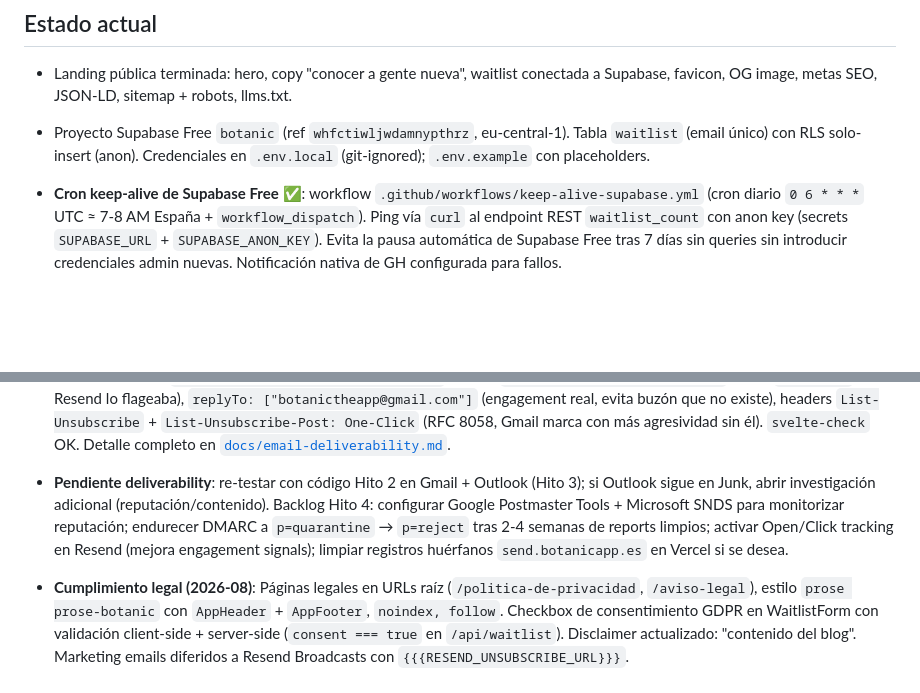
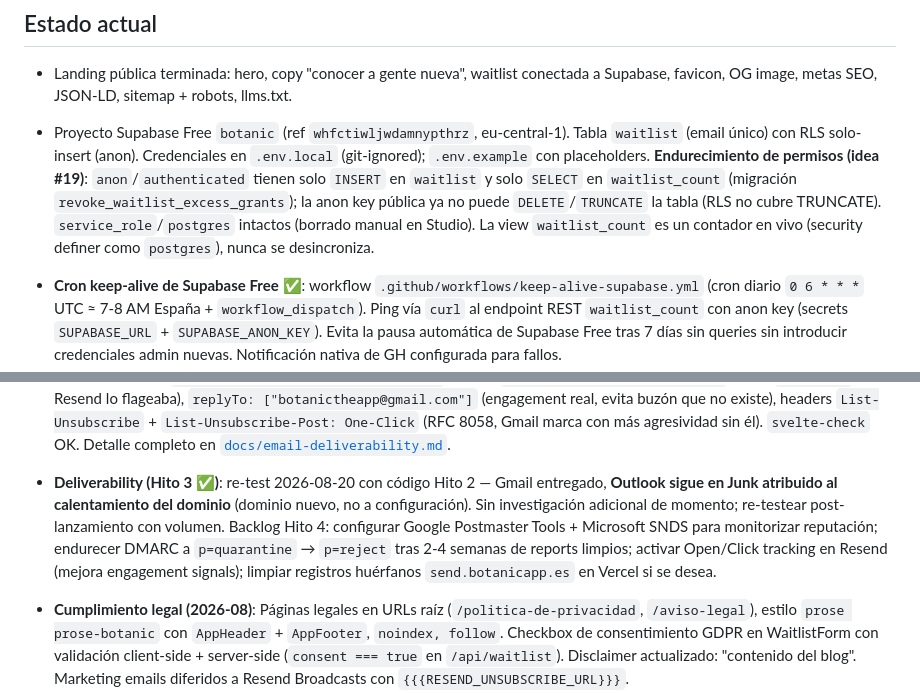
Before and after one commit to verdulife/botanic-app, a Markdown page: AGENTS.md, 2 parts joined by grey strips. Drawn GitHub-style; blank space fills up the shorter version.

```diff
--- a/AGENTS.md
+++ b/AGENTS.md
@@ -75,7 +75,7 @@ botanic-app/
 ## Estado actual
 
 - Landing pública terminada: hero, copy "conocer a gente nueva", waitlist conectada a Supabase, favicon, OG image, metas SEO, JSON-LD, sitemap + robots, llms.txt.
-- Proyecto Supabase Free `botanic` (ref `whfctiwljwdamnypthrz`, eu-central-1). Tabla `waitlist` (email único) con RLS solo-insert (anon). Credenciales en `.env.local` (git-ignored); `.env.example` con placeholders.
+- Proyecto Supabase Free `botanic` (ref `whfctiwljwdamnypthrz`, eu-central-1). Tabla `waitlist` (email único) con RLS solo-insert (anon). Credenciales en `.env.local` (git-ignored); `.env.example` con placeholders. **Endurecimiento de permisos (idea #19)**: `anon`/`authenticated` tienen solo `INSERT` en `waitlist` y solo `SELECT` en `waitlist_count` (migración `revoke_waitlist_excess_grants`); la anon key pública ya no puede `DELETE`/`TRUNCATE` la tabla (RLS no cubre TRUNCATE). `service_role`/`postgres` intactos (borrado manual en Studio). La view `waitlist_count` es un contador en vivo (security definer como `postgres`), nunca se desincroniza.
 - **Cron keep-alive de Supabase Free** ✅: workflow `.github/workflows/keep-alive-supabase.yml` (cron diario `0 6 * * *` UTC ≈ 7-8 AM España + `workflow_dispatch`). Ping vía `curl` al endpoint REST `waitlist_count` con anon key (secrets `SUPABASE_URL` + `SUPABASE_ANON_KEY`). Evita la pausa automática de Supabase Free tras 7 días sin queries sin introducir credenciales admin nuevas. Notificación nativa de GH configurada para fallos.
 - `src/lib/supabase.ts` con `createClient`. `WaitlistForm.svelte` hace `fetch('/api/waitlist')`; duplicado (`23505`) se trata como éxito **sin enviar ningún email** y la respuesta (`alreadyRegistered`) muestra feedback al usuario ("Ya estás en la waitlist"). En altas nuevas se lanza un confeti de celebración (`canvas-confetti`, paleta de la landing, respeta `prefers-reduced-motion`). Checkbox de consentimiento GDPR con validación client-side + server-side (`consent === true` en `/api/waitlist`). Disclaimer actualizado: "contenido del blog".
 - Rutas: `/` (landing), `/app` (marketplace con datos mock, noindex) y `/api/waitlist` (POST).
@@ -94,7 +94,7 @@ botanic-app/
 - Emails de la waitlist operativos con Resend: dominio `botanicapp.es` verificado (DKIM en root + SPF/MX en subdomain `send.botanicapp.es`, región eu-west-1). Audience "waitlist" (id `fbe9c75b-b2d4-41b3-89e9-848f7755de43`), API key en `.env.local`, ruta `POST /api/waitlist` (insert + confirmación al usuario + aviso a `ADMIN_NOTIFY_EMAIL` — admite múltiples emails separados por coma — + alta en Audience, solo en fila nueva). El aviso admin incluye **total de apuntes** consultado desde la vista `waitlist_count` (anon, sin necesidad de service_role). `WaitlistForm.svelte` conectado. Probado en real: ambos emails `delivered`. Emails en **HTML con marca** (`src/lib/emails/`: layout + confirmation + adminNotify, estilos inline). Header con `og-image.jpg` (banner de marca, ~23 KB), el mismo asset optimizado (sharp) que se usa en el OG metadata (`og:image`/`twitter:image`). Asuntos sin emojis: confirmación "¡Gracias por apuntarte a la waitlist de Botanic!" y aviso admin "Nuevo en la waitlist". DMARC añadido en Vercel DNS (`_dmarc.botanicapp.es`, `p=none`).
   - **DNS real** (verificado con `dig` + `nslookup` 8.8.8.8): `botanicapp.es` TXT @ = solo `google-site-verification`; DKIM = `resend._domainkey.botanicapp.es`; DMARC = `_dmarc.botanicapp.es` con `p=none` + `rua/ruf=mailto:verdukactus@gmail.com`. SPF y MX están en el **subdomain `send.botanicapp.es`** (no en root): `send` TXT = `v=spf1 include:amazonses.com ~all`; `send` MX = `feedback-smtp.eu-west-1.amazonses.com` (pri 10). El subdomain `send.botanicapp.es` **NO** está verificado como dominio separado en Resend (sería feature de pago), pero Resend lo usa como envelope MAIL FROM, así que el SPF pasa al recibir.
 - **Mejoras de deliverability (Hito 2 ✅)**: `src/lib/emails/layout.ts` con `EMAIL_LEGAL` (titular, NIF, domicilio de `aviso-legal.md`) → footer físico-legal cumple RGPD/LSSI y filtra spamassassin; header image a 600px max-width con alt text descriptivo largo. `src/routes/api/waitlist/+server.ts`: FROM `Botanic <hola@botanicapp.es>` (antes `no-reply@`, Resend lo flageaba), `replyTo: ["botanictheapp@gmail.com"]` (engagement real, evita buzón que no existe), headers `List-Unsubscribe` + `List-Unsubscribe-Post: One-Click` (RFC 8058, Gmail marca con más agresividad sin él). `svelte-check` OK. Detalle completo en [`docs/email-deliverability.md`](docs/email-deliverability.md).
-- **Pendiente deliverability**: re-testar con código Hito 2 en Gmail + Outlook (Hito 3); si Outlook sigue en Junk, abrir investigación adicional (reputación/contenido). Backlog Hito 4: configurar Google Postmaster Tools + Microsoft SNDS para monitorizar reputación; endurecer DMARC a `p=quarantine` → `p=reject` tras 2-4 semanas de reports limpios; activar Open/Click tracking en Resend (mejora engagement signals); limpiar registros huérfanos `send.botanicapp.es` en Vercel si se desea.
+- **Deliverability (Hito 3 ✅)**: re-test 2026-08-20 con código Hito 2 — Gmail entregado, **Outlook sigue en Junk atribuido al calentamiento del dominio** (dominio nuevo, no a configuración). Sin investigación adicional de momento; re-testear post-lanzamiento con volumen. Backlog Hito 4: configurar Google Postmaster Tools + Microsoft SNDS para monitorizar reputación; endurecer DMARC a `p=quarantine` → `p=reject` tras 2-4 semanas de reports limpios; activar Open/Click tracking en Resend (mejora engagement signals); limpiar registros huérfanos `send.botanicapp.es` en Vercel si se desea.
 - **Cumplimiento legal (2026-08)**: Páginas legales en URLs raíz (`/politica-de-privacidad`, `/aviso-legal`), estilo `prose prose-botanic` con `AppHeader` + `AppFooter`, `noindex, follow`. Checkbox de consentimiento GDPR en WaitlistForm con validación client-side + server-side (`consent === true` en `/api/waitlist`). Disclaimer actualizado: "contenido del blog". Marketing emails diferidos a Resend Broadcasts con `{{{RESEND_UNSUBSCRIBE_URL}}}`.
 - **Auditoría de secretos (2026-08)**: revisado todo el historial de git. `.env.local`, `.opencode/supabase-auth.json` y ninguna clave real (Resend/Supabase) estuvieron jamás en el repo; solo `.env.example` con placeholders. Se detectó que el commit `77e18dc` había commiteado artefactos de navegación del skill Impeccable (`.impeccable/`, perfil de Chrome) en el historial de un repo **público**. El historial se reescribió con `git filter-repo` (purgado completo de `.impeccable/`) y se hizo force-push; los blobs ya no son accesibles desde ninguna ref (verificado: 0). `.impeccable/` completo quedó en `.gitignore` para que no vuelva a subirse.
 
```
Also changed, not shown: docs/email-deliverability.md (+10 -3 lines), docs/ideas.md (+2 -2 lines).
